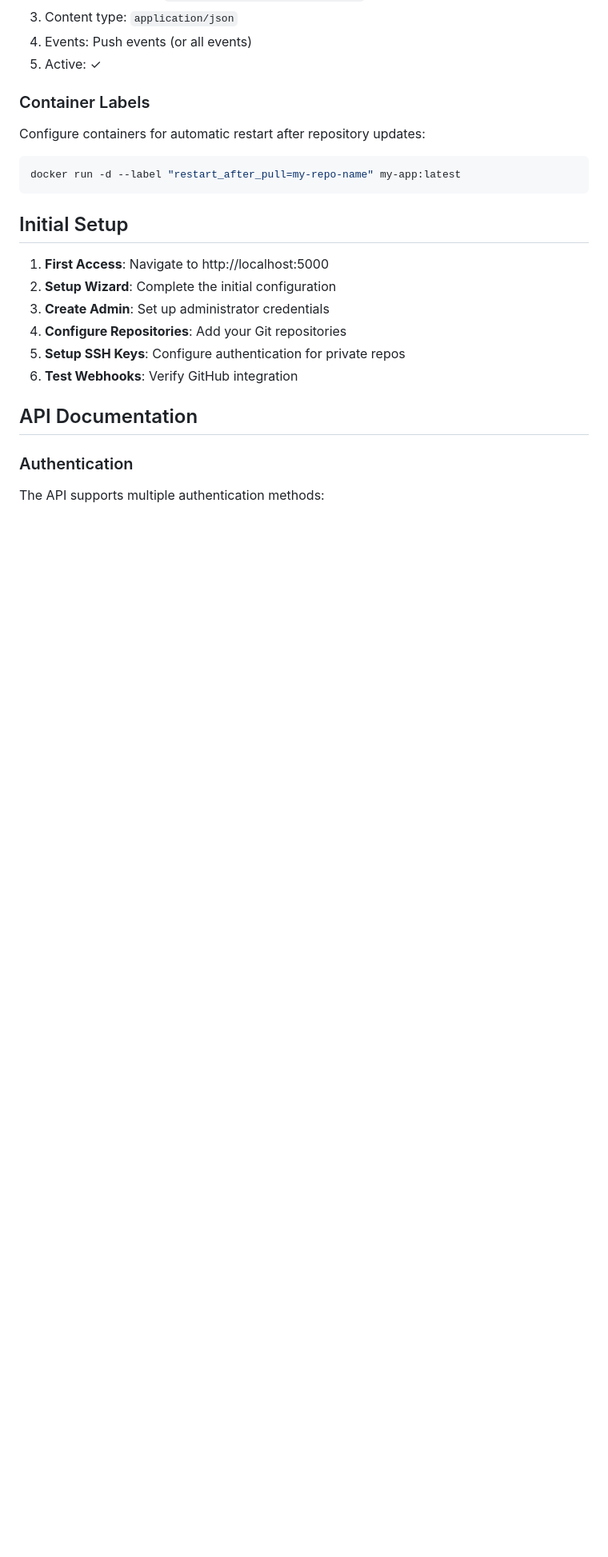
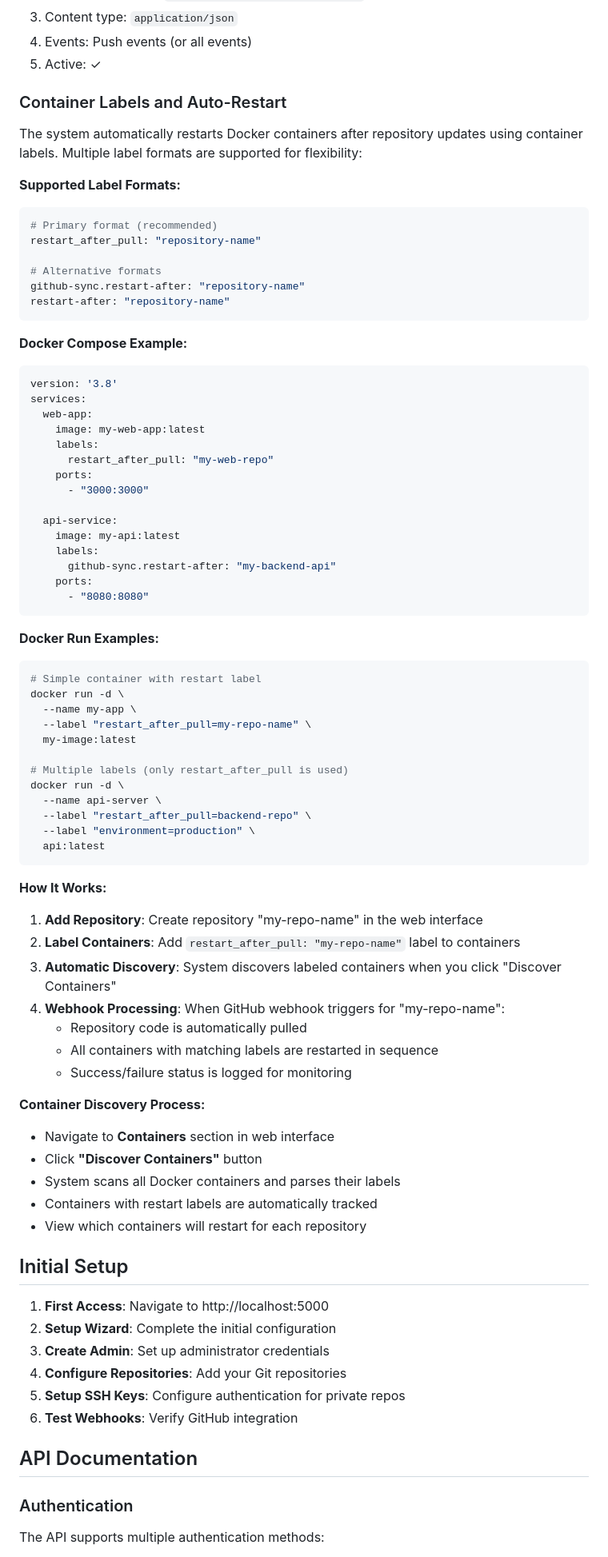
Before and after one commit to autocme/GitHubSyncer, a Markdown page: README.md, the part around the change. Shown at 80% size. Rendered like a GitHub page; blank space fills up the shorter version.

````diff
--- a/README.md
+++ b/README.md
@@ -67,13 +67,70 @@ This design provides flexible access while maintaining a simple architecture.
 4. Events: Push events (or all events)
 5. Active: ✓
 
-### Container Labels
+### Container Labels and Auto-Restart
 
-Configure containers for automatic restart after repository updates:
+The system automatically restarts Docker containers after repository updates using container labels. Multiple label formats are supported for flexibility:
 
+**Supported Label Formats:**
+```yaml
+# Primary format (recommended)
+restart_after_pull: "repository-name"
+
+# Alternative formats
+github-sync.restart-after: "repository-name"
+restart-after: "repository-name"
+```
+
+**Docker Compose Example:**
+```yaml
+version: '3.8'
+services:
+  web-app:
+    image: my-web-app:latest
+    labels:
+      restart_after_pull: "my-web-repo"
+    ports:
+      - "3000:3000"
+
+  api-service:
+    image: my-api:latest
+    labels:
+      github-sync.restart-after: "my-backend-api"
+    ports:
+      - "8080:8080"
+```
+
+**Docker Run Examples:**
 ```bash
-docker run -d --label "restart_after_pull=my-repo-name" my-app:latest
+# Simple container with restart label
+docker run -d \
+  --name my-app \
+  --label "restart_after_pull=my-repo-name" \
+  my-image:latest
+
+# Multiple labels (only restart_after_pull is used)
+docker run -d \
+  --name api-server \
+  --label "restart_after_pull=backend-repo" \
+  --label "environment=production" \
+  api:latest
 ```
+
+**How It Works:**
+1. **Add Repository**: Create repository "my-repo-name" in the web interface
+2. **Label Containers**: Add `restart_after_pull: "my-repo-name"` label to containers
+3. **Automatic Discovery**: System discovers labeled containers when you click "Discover Containers"
+4. **Webhook Processing**: When GitHub webhook triggers for "my-repo-name":
+   - Repository code is automatically pulled
+   - All containers with matching labels are restarted in sequence
+   - Success/failure status is logged for monitoring
+
+**Container Discovery Process:**
+- Navigate to **Containers** section in web interface
+- Click **"Discover Containers"** button
+- System scans all Docker containers and parses their labels
+- Containers with restart labels are automatically tracked
+- View which containers will restart for each repository
 
 ## Initial Setup
 
````
Also changed, not shown: CONTAINER_RESTART_LABELS.md (added, +303 -0 lines).
